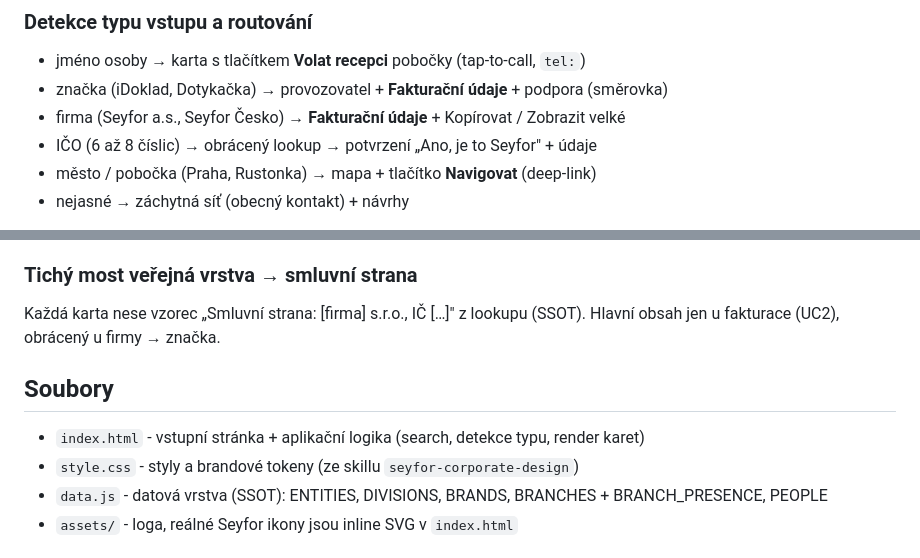
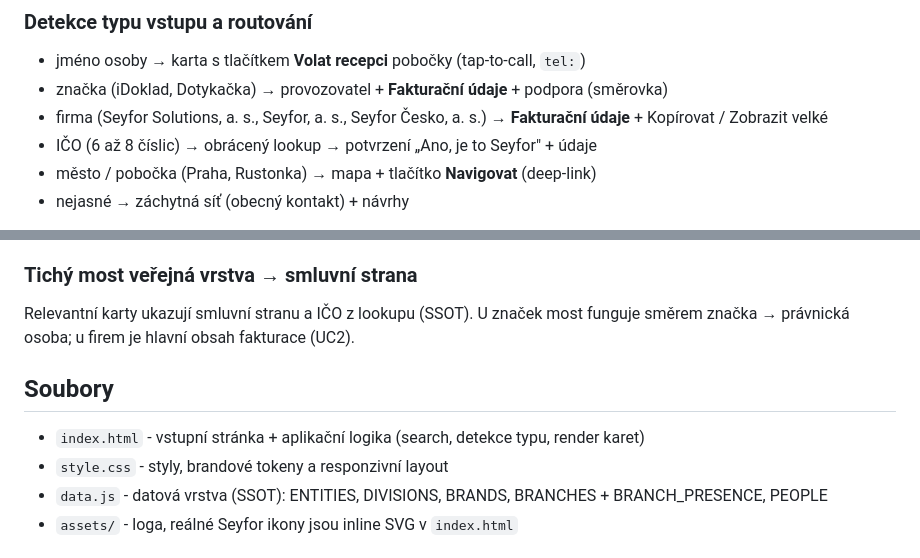
Before and after one commit to danielsturm-oss/prototype-seyfor-contact, a Markdown page: README.md, 2 parts joined by grey strips. GitHub-like rendering.

Commit message:
Align README with final prototype

```diff
--- a/README.md
+++ b/README.md
@@ -13,7 +13,7 @@ jejíž hlavní prvek je AKCE (Volat / Kopírovat / Navigovat), ne odkaz.
 ### Detekce typu vstupu a routování
 - jméno osoby → karta s tlačítkem **Volat recepci** pobočky (tap-to-call, `tel:`)
 - značka (iDoklad, Dotykačka) → provozovatel + **Fakturační údaje** + podpora (směrovka)
-- firma (Seyfor a.s., Seyfor Česko) → **Fakturační údaje** + Kopírovat / Zobrazit velké
+- firma (Seyfor Solutions, a. s., Seyfor, a. s., Seyfor Česko, a. s.) → **Fakturační údaje** + Kopírovat / Zobrazit velké
 - IČO (6 až 8 číslic) → obrácený lookup → potvrzení „Ano, je to Seyfor" + údaje
 - město / pobočka (Praha, Rustonka) → mapa + tlačítko **Navigovat** (deep-link)
 - nejasné → záchytná síť (obecný kontakt) + návrhy
@@ -33,12 +33,12 @@ Tiché vstupy: Podpora, Pro média, M&A (jen kontaktní karta), Kariéra (jen ko
 karta), Právní info, Obecný kontakt. M&A i Kariéra jsou pouze kontaktní karta.
 
 ### Tichý most veřejná vrstva → smluvní strana
-Každá karta nese vzorec „Smluvní strana: [firma] s.r.o., IČ […]" z lookupu (SSOT).
-Hlavní obsah jen u fakturace (UC2), obrácený u firmy → značka.
+Relevantní karty ukazují smluvní stranu a IČO z lookupu (SSOT). U značek most
+funguje směrem značka → právnická osoba; u firem je hlavní obsah fakturace (UC2).
 
 ## Soubory
 - `index.html` - vstupní stránka + aplikační logika (search, detekce typu, render karet)
-- `style.css` - styly a brandové tokeny (ze skillu `seyfor-corporate-design`)
+- `style.css` - styly, brandové tokeny a responzivní layout
 - `data.js` - datová vrstva (SSOT): ENTITIES, DIVISIONS, BRANDS, BRANCHES + BRANCH_PRESENCE, PEOPLE
 - `assets/` - loga, reálné Seyfor ikony jsou inline SVG v `index.html`
 
```
Also changed, not shown: other parts of README.md (+1 -1 lines).
